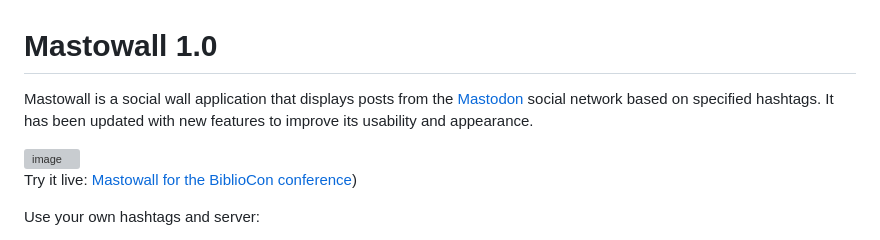
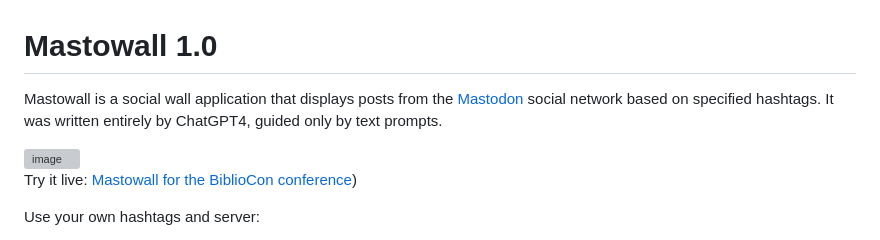
Before and after one commit to rstockm/mastowall, a Markdown page: README.md, the part around the change. Rendered like a GitHub page; grey boxes are pictures that could not be loaded.

```diff
--- a/README.md
+++ b/README.md
@@ -1,6 +1,6 @@
 # Mastowall 1.0
 
-Mastowall is a social wall application that displays posts from the [Mastodon](https://joinmastodon.org/) social network based on specified hashtags. It has been updated with new features to improve its usability and appearance.
+Mastowall is a social wall application that displays posts from the [Mastodon](https://joinmastodon.org/) social network based on specified hashtags. It was written entirely by ChatGPT4, guided only by text prompts.
 
 <img width="1435" alt="image" src="https://github.com/rstockm/mastowall/assets/3195116/af1a3786-335b-4d64-b387-0db75dd73040">
 
```
